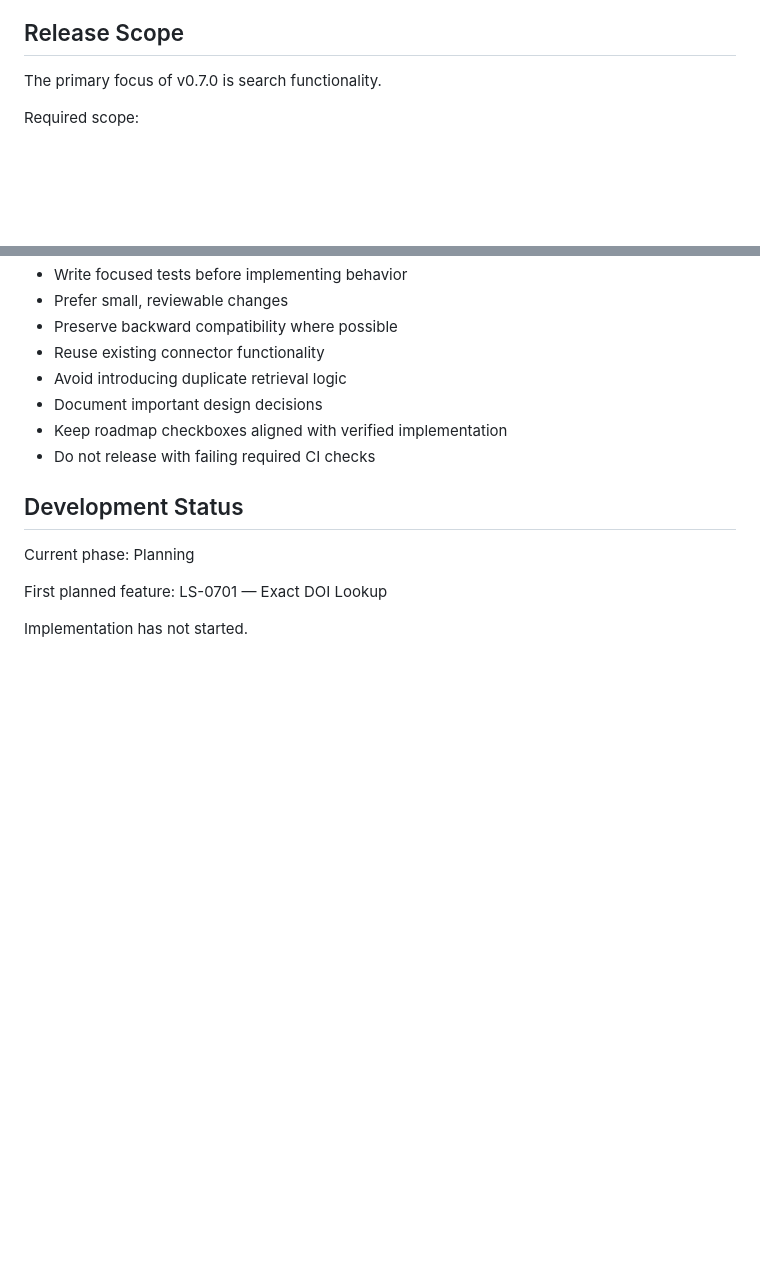
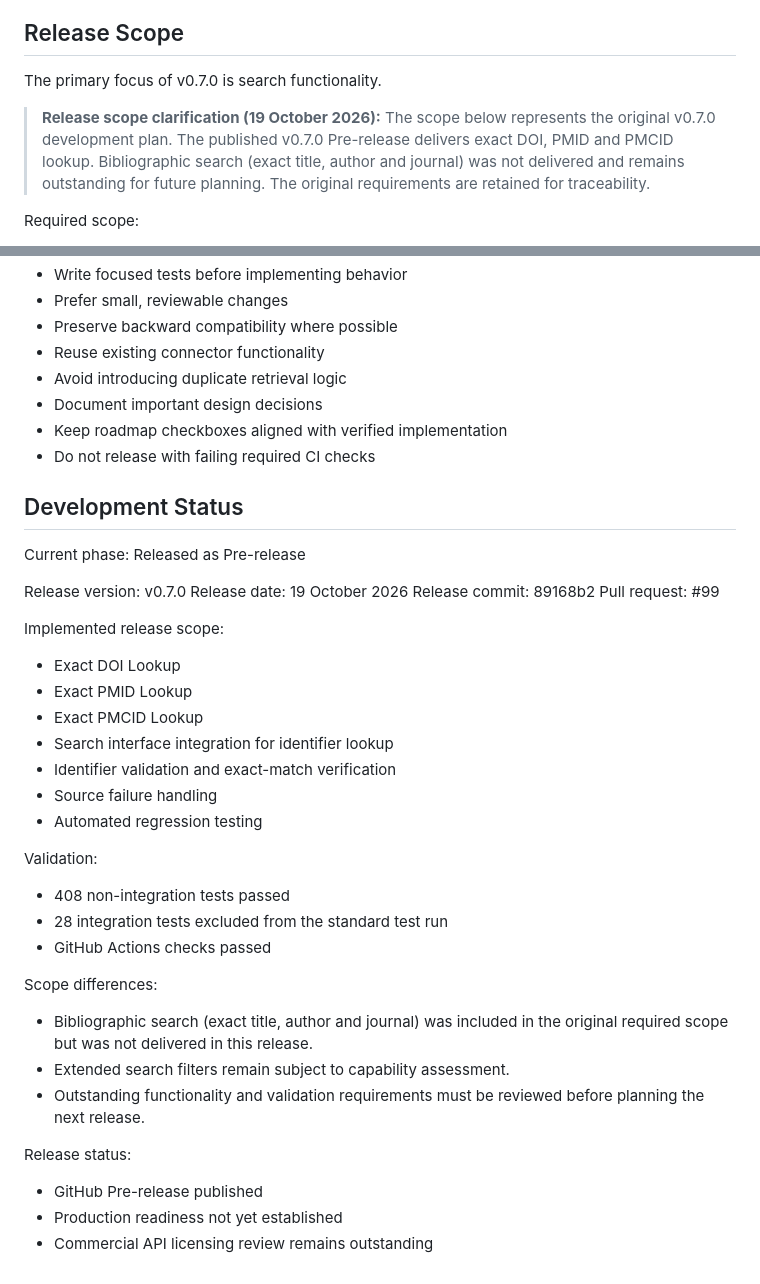
Before and after one commit to 04011975/litsearch-app, a Markdown page: docs/roadmap/v0.7.0-roadmap.md, 2 parts joined by grey strips. Drawn GitHub-style; blank space fills up the shorter version.

Commit message:
Document actual v0.7.0 release scope and status

```diff
--- a/docs/roadmap/v0.7.0-roadmap.md
+++ b/docs/roadmap/v0.7.0-roadmap.md
@@ -16,6 +16,13 @@ The release builds on the stable v0.6.0 architecture and preserves the following
 ## Release Scope
 
 The primary focus of v0.7.0 is search functionality.
+
+> **Release scope clarification (19 October 2026):**
+> The scope below represents the original v0.7.0 development plan.
+> The published v0.7.0 Pre-release delivers exact DOI, PMID and PMCID
+> lookup. Bibliographic search (exact title, author and journal) was
+> not delivered and remains outstanding for future planning.
+> The original requirements are retained for traceability.
 
 Required scope:
 
@@ -274,8 +281,33 @@ The following features are not part of the initial v0.7.0 scope:
 
 ## Development Status
 
-Current phase: Planning
+Current phase: Released as Pre-release
 
-First planned feature: LS-0701 — Exact DOI Lookup
+Release version: v0.7.0
+Release date: 19 October 2026
+Release commit: 89168b2
+Pull request: #99
 
-Implementation has not started.
+Implemented release scope:
+- Exact DOI Lookup
+- Exact PMID Lookup
+- Exact PMCID Lookup
+- Search interface integration for identifier lookup
+- Identifier validation and exact-match verification
+- Source failure handling
+- Automated regression testing
+
+Validation:
+- 408 non-integration tests passed
+- 28 integration tests excluded from the standard test run
+- GitHub Actions checks passed
+
+Scope differences:
+- Bibliographic search (exact title, author and journal) was included in the original required scope but was not delivered in this release.
+- Extended search filters remain subject to capability assessment.
+- Outstanding functionality and validation requirements must be reviewed before planning the next release.
+
+Release status:
+- GitHub Pre-release published
+- Production readiness not yet established
+- Commercial API licensing review remains outstanding
```
